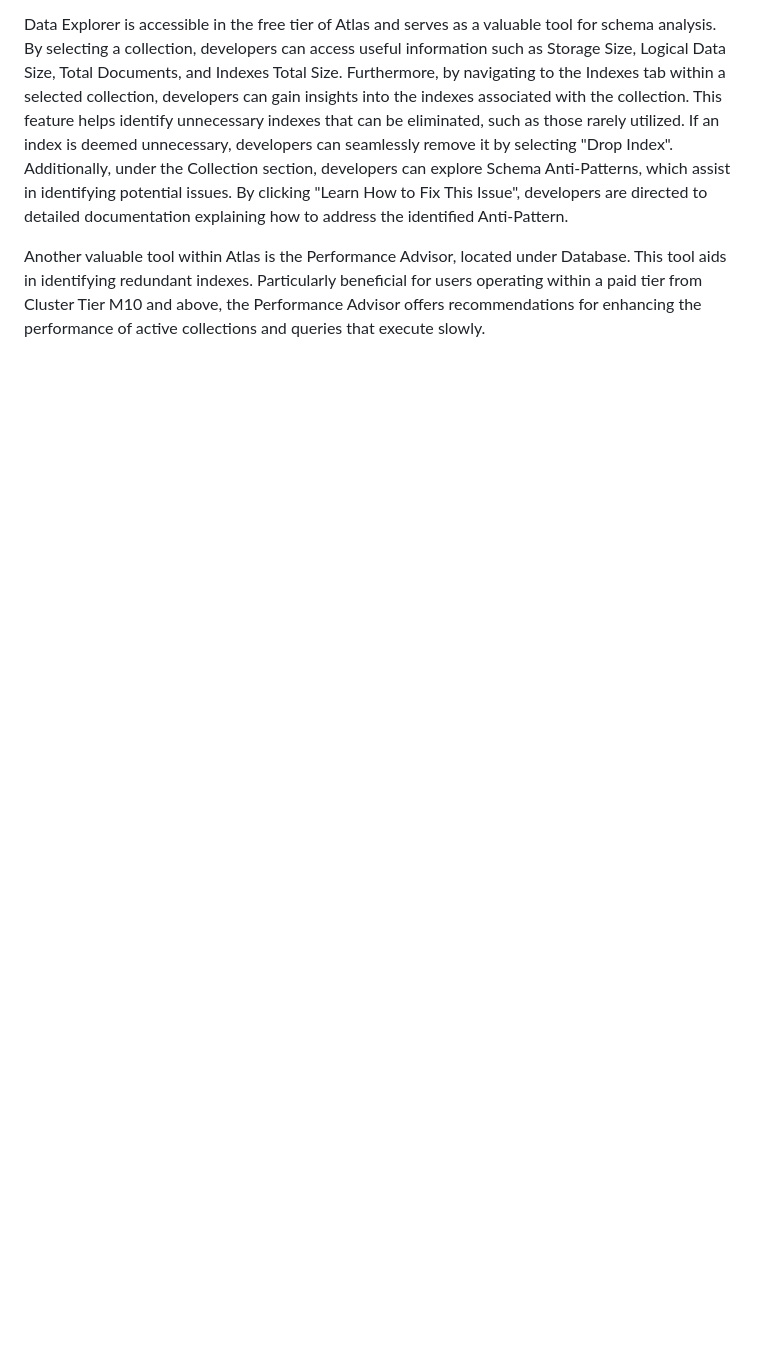
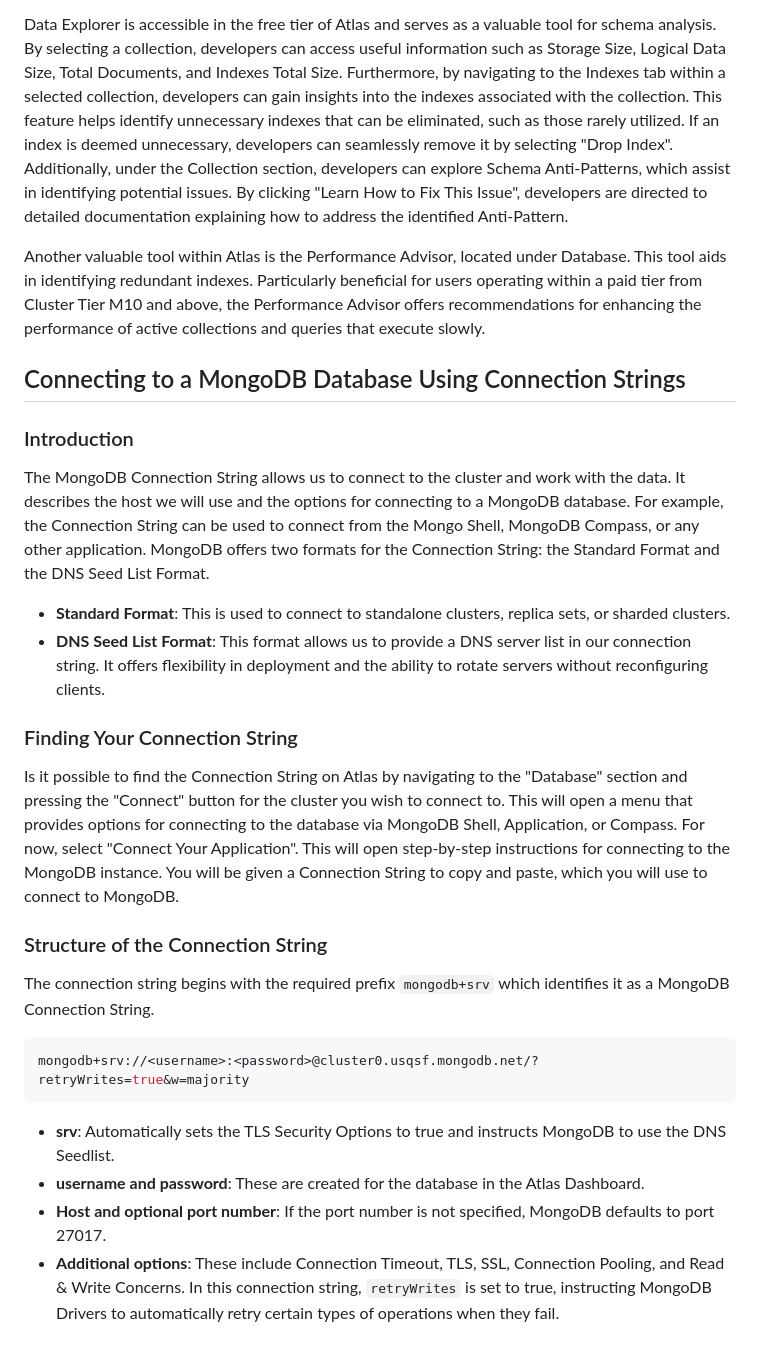
Before and after one commit to andreamoleri/DataArchitecture, a Markdown page: README.md, the part around the change. GitHub-like rendering; blank space fills up the shorter version.

Commit message:
Connecting to a MongoDB Database Using Connection Strings

````diff
--- a/README.md
+++ b/README.md
@@ -707,3 +707,38 @@ documentation explaining how to address the identified Anti-Pattern.
 Another valuable tool within Atlas is the Performance Advisor, located under Database. This tool aids in identifying
 redundant indexes. Particularly beneficial for users operating within a paid tier from Cluster Tier M10 and above,
 the Performance Advisor offers recommendations for enhancing the performance of active collections and queries that execute slowly.
+
+## Connecting to a MongoDB Database Using Connection Strings
+
+### Introduction
+
+The MongoDB Connection String allows us to connect to the cluster and work with the data. It describes the host we will
+use and the options for connecting to a MongoDB database. For example, the Connection String can be used to connect
+from the Mongo Shell, MongoDB Compass, or any other application. MongoDB offers two formats for the Connection String:
+the Standard Format and the DNS Seed List Format.
+
+- **Standard Format**: This is used to connect to standalone clusters, replica sets, or sharded clusters.
+- **DNS Seed List Format**: This format allows us to provide a DNS server list in our connection string. It offers
+flexibility in deployment and the ability to rotate servers without reconfiguring clients.
+
+### Finding Your Connection String
+
+Is it possible to find the Connection String on Atlas by navigating to the "Database" section and pressing the "Connect" button
+for the cluster you wish to connect to. This will open a menu that provides options for connecting to the database via
+MongoDB Shell, Application, or Compass. For now, select "Connect Your Application". This will open step-by-step instructions for connecting to the MongoDB instance.
+You will be given a Connection String to copy and paste, which you will use to connect to MongoDB.
+
+### Structure of the Connection String
+
+The connection string begins with the required prefix `mongodb+srv` which identifies it as a MongoDB Connection String.
+
+```json
+mongodb+srv://<username>:<password>@cluster0.usqsf.mongodb.net/?retryWrites=true&w=majority
+```
+
+- **srv**: Automatically sets the TLS Security Options to true and instructs MongoDB to use the DNS Seedlist.
+- **username and password**: These are created for the database in the Atlas Dashboard.
+- **Host and optional port number**: If the port number is not specified, MongoDB defaults to port 27017.
+- **Additional options**: These include Connection Timeout, TLS, SSL, Connection Pooling, and Read & Write Concerns.
+In this connection string, `retryWrites` is set to true, instructing MongoDB Drivers to automatically
+retry certain types of operations when they fail.
````
